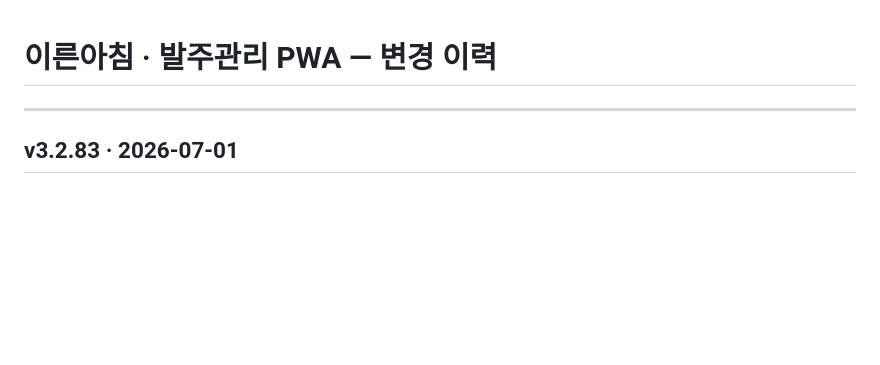
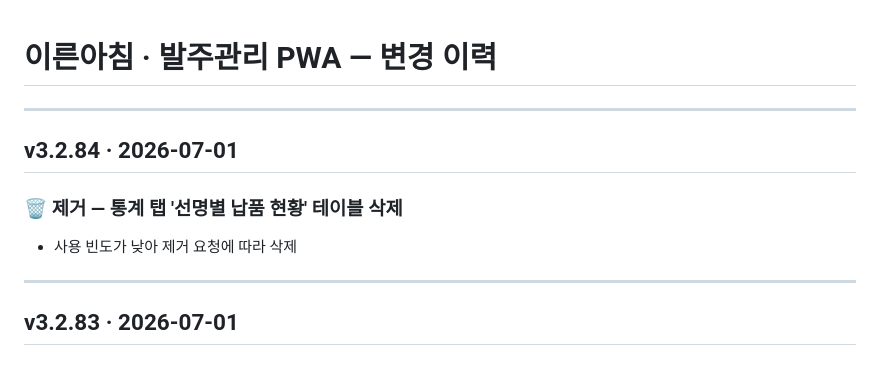
Before and after one commit to pws72580491-creator/Baljoo, a Markdown page: CHANGELOG.md, the part around the change. Drawn GitHub-style; blank space fills up the shorter version.

```diff
--- a/CHANGELOG.md
+++ b/CHANGELOG.md
@@ -1,4 +1,12 @@
 # 이른아침 · 발주관리 PWA — 변경 이력
+
+---
+
+## v3.2.84 · 2026-07-01
+
+### 🗑️ 제거 — 통계 탭 '선명별 납품 현황' 테이블 삭제
+
+- 사용 빈도가 낮아 제거 요청에 따라 삭제
 
 ---
 
```
